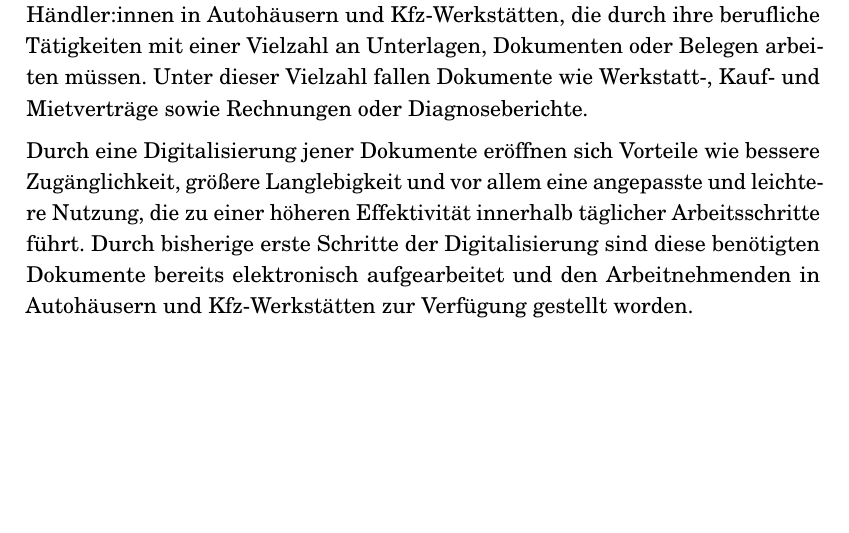
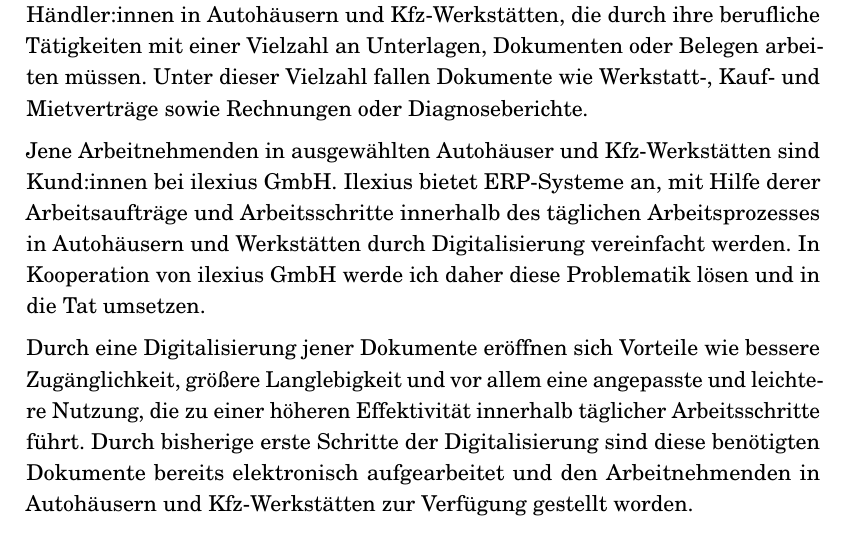
Before and after one commit to daydar/master-thesis, a LaTeX thesis (msc_thesis.tex): part of page 5 of 15, cut so that both start at the same text, the shorter picture padded with empty space. Compiled offline with pdfLaTeX.

Commit message:
doc: update

```diff
--- a/msc_thesis.tex
+++ b/msc_thesis.tex
@@ -47,6 +47,10 @@
 die durch ihre berufliche Tätigkeiten mit einer Vielzahl an Unterlagen,
 Dokumenten oder Belegen arbeiten müssen. Unter dieser Vielzahl fallen Dokumente wie Werkstatt-, Kauf- und Mietverträge
 sowie Rechnungen oder Diagnoseberichte.
+
+Jene Arbeitnehmenden in ausgewählten Autohäuser und Kfz-Werkstätten sind Kund:innen bei ilexius GmbH. Ilexius bietet ERP-Systeme an,
+mit Hilfe derer Arbeitsaufträge und Arbeitsschritte innerhalb des täglichen Arbeitsprozesses in Autohäusern und Werkstätten durch Digitalisierung
+vereinfacht werden. In Kooperation von ilexius GmbH werde ich daher diese Problematik lösen und in die Tat umsetzen.
 
 Durch eine Digitalisierung jener Dokumente eröffnen sich Vorteile wie bessere Zugänglichkeit,
 größere Langlebigkeit und vor allem eine angepasste und leichtere Nutzung,
```
Also changed, not shown: msc_thesis.pdf.
